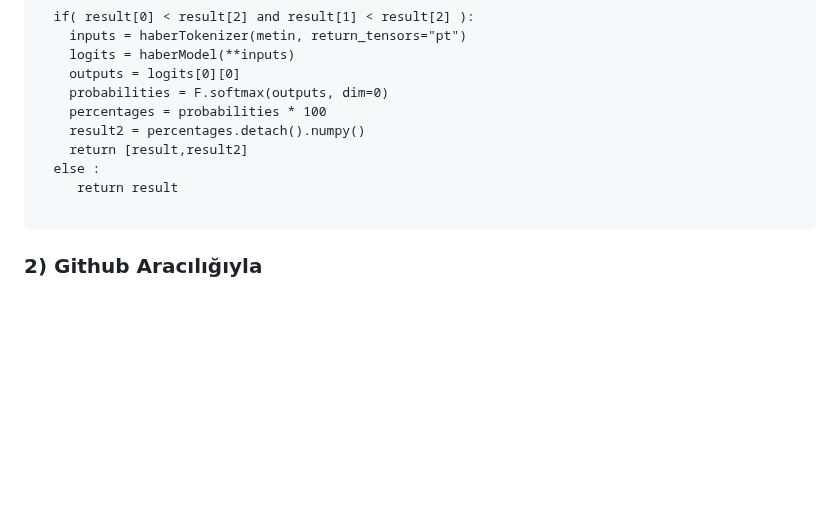
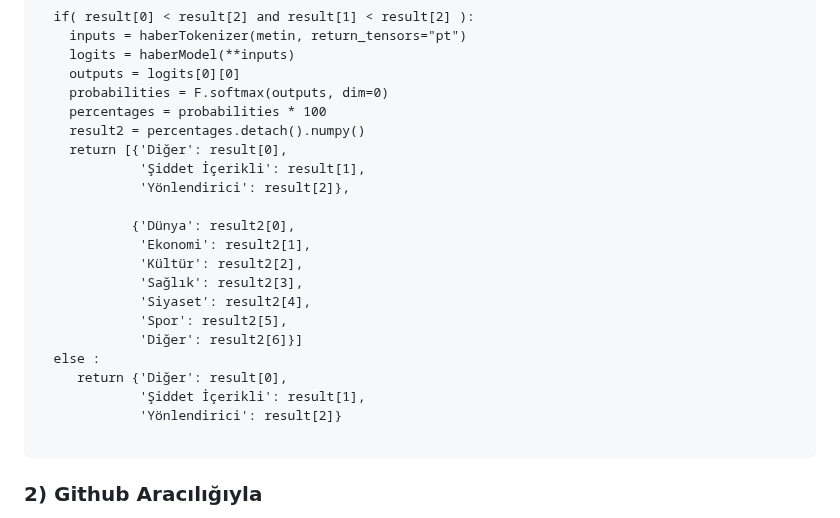
Before and after one commit to LugatitTurk/Teknofest_TDI, a Markdown page: README.md, the part around the change. Drawn GitHub-style; blank space fills up the shorter version.

````diff
--- a/README.md
+++ b/README.md
@@ -52,9 +52,21 @@ def MetinTahmini(metin):
     probabilities = F.softmax(outputs, dim=0)
     percentages = probabilities * 100
     result2 = percentages.detach().numpy()
-    return [result,result2]
+    return [{'Diğer': result[0],
+             'Şiddet İçerikli': result[1],
+             'Yönlendirici': result[2]},
+
+            {'Dünya': result2[0],
+             'Ekonomi': result2[1],
+             'Kültür': result2[2],
+             'Sağlık': result2[3],
+             'Siyaset': result2[4],
+             'Spor': result2[5],
+             'Diğer': result2[6]}]
   else :
-     return result
+     return {'Diğer': result[0],
+             'Şiddet İçerikli': result[1],
+             'Yönlendirici': result[2]}
 
 ```
 
````
